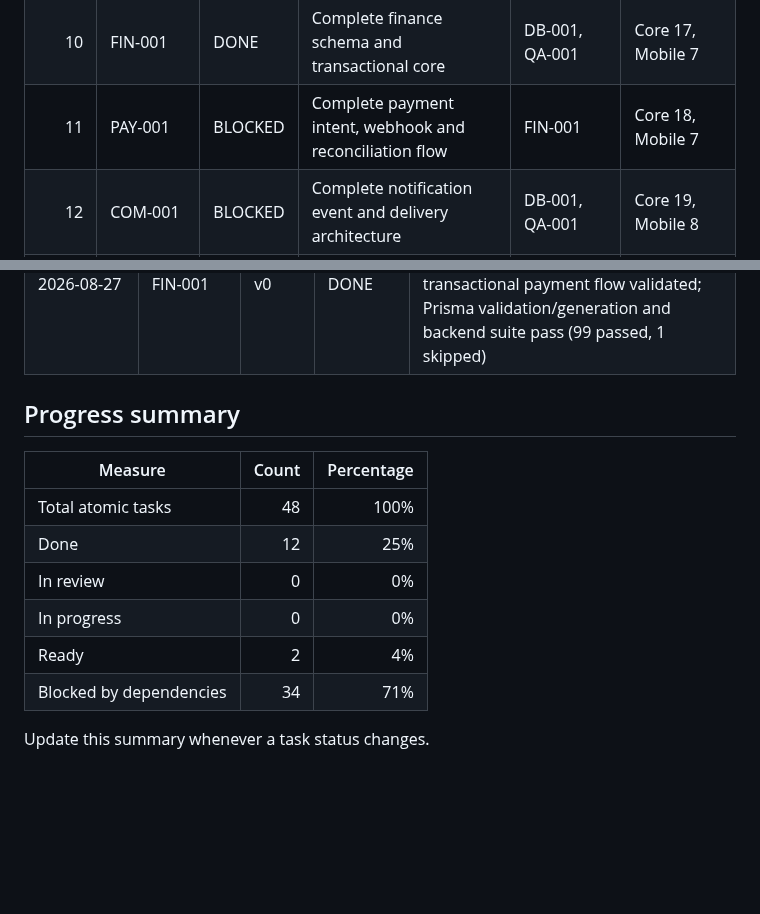
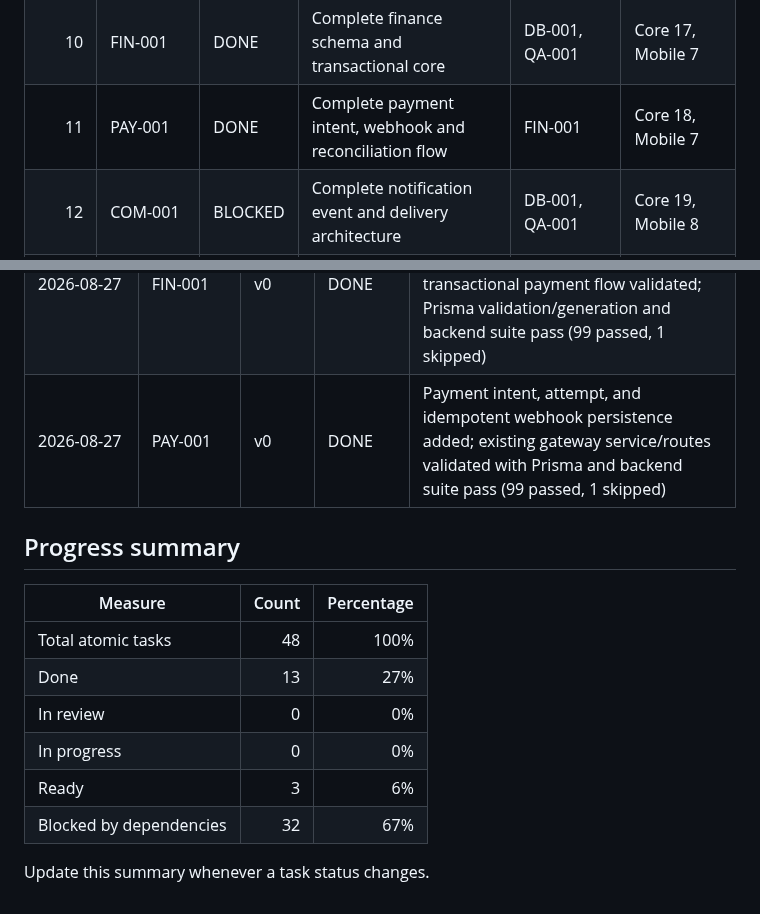
Before and after one commit to AliyahTanzil/School-Infromation-System, a Markdown page: ROADMAP_TODO.md, 2 parts joined by grey strips. GitHub-like rendering; blank space fills up the shorter version.

Commit message:
feat: mark payment flow task as complete in roadmap
Co-authored-by: Mohamed Augustin Sesay <49243884+AliyahTanzil@users.noreply.github.com>

```diff
--- a/ROADMAP_TODO.md
+++ b/ROADMAP_TODO.md
@@ -53,7 +53,7 @@ A feature task is complete only when all applicable layers exist:
 |     8 | RES-001     | DONE    | Complete result processing and publication workflow               | EXM-001                       | Core 14, Mobile 6                 |
 |     9 | TTB-001     | DONE    | Complete timetable scheduling and conflict validation             | CLS-001, SUB-001              | Core 16, Mobile 5                 |
 |    10 | FIN-001     | DONE    | Complete finance schema and transactional core                    | DB-001, QA-001                | Core 17, Mobile 7                 |
-|    11 | PAY-001     | BLOCKED | Complete payment intent, webhook and reconciliation flow          | FIN-001                       | Core 18, Mobile 7                 |
+|    11 | PAY-001     | DONE    | Complete payment intent, webhook and reconciliation flow          | FIN-001                       | Core 18, Mobile 7                 |
 |    12 | COM-001     | BLOCKED | Complete notification event and delivery architecture             | DB-001, QA-001                | Core 19, Mobile 8                 |
 |    13 | HR-001      | BLOCKED | Complete HR, leave and payroll vertical slice                     | FIN-001, QA-001               | Core 20, Mobile 11                |
 |    14 | LIB-001     | BLOCKED | Add library models and operational APIs                           | DB-001, QA-001                | Core 21, Mobile 10                |
@@ -155,16 +155,17 @@ Agents add one row when claiming, blocking, submitting for review, or completing
 | 2026-08-27 | TTB-001     | v0    | DONE    | Timetable persistence models and Neon tables created for schedules, slots, conflicts, versions, audits, and substitutions; tenant-safe service, validation, lifecycle, conflict detection, active API mount, Prisma validation, and backend suite pass (99 passed, 1 skipped) |
 | 2026-08-27 | RES-001     | v0    | DONE    | Result persistence and audit tables created; result processing, ranking, statistics, lifecycle publication, tenant/school scoping, Prisma validation/generation, and backend suite pass (99 passed, 1 skipped)                                                                |
 | 2026-08-27 | FIN-001     | v0    | DONE    | Finance schema and Neon tables added for fees, invoices, payments, and ledger transactions; existing idempotent transactional payment flow validated; Prisma validation/generation and backend suite pass (99 passed, 1 skipped)                                              |
+| 2026-08-27 | PAY-001     | v0    | DONE    | Payment intent, attempt, and idempotent webhook persistence added; existing gateway service/routes validated with Prisma and backend suite pass (99 passed, 1 skipped)                                                                                                        |
 
 ## Progress summary
 
 | Measure                 | Count | Percentage |
 | ----------------------- | ----: | ---------: |
 | Total atomic tasks      |    48 |       100% |
-| Done                    |    12 |        25% |
+| Done                    |    13 |        27% |
 | In review               |     0 |         0% |
 | In progress             |     0 |         0% |
-| Ready                   |     2 |         4% |
-| Blocked by dependencies |    34 |        71% |
+| Ready                   |     3 |         6% |
+| Blocked by dependencies |    32 |        67% |
 
 Update this summary whenever a task status changes.
```
